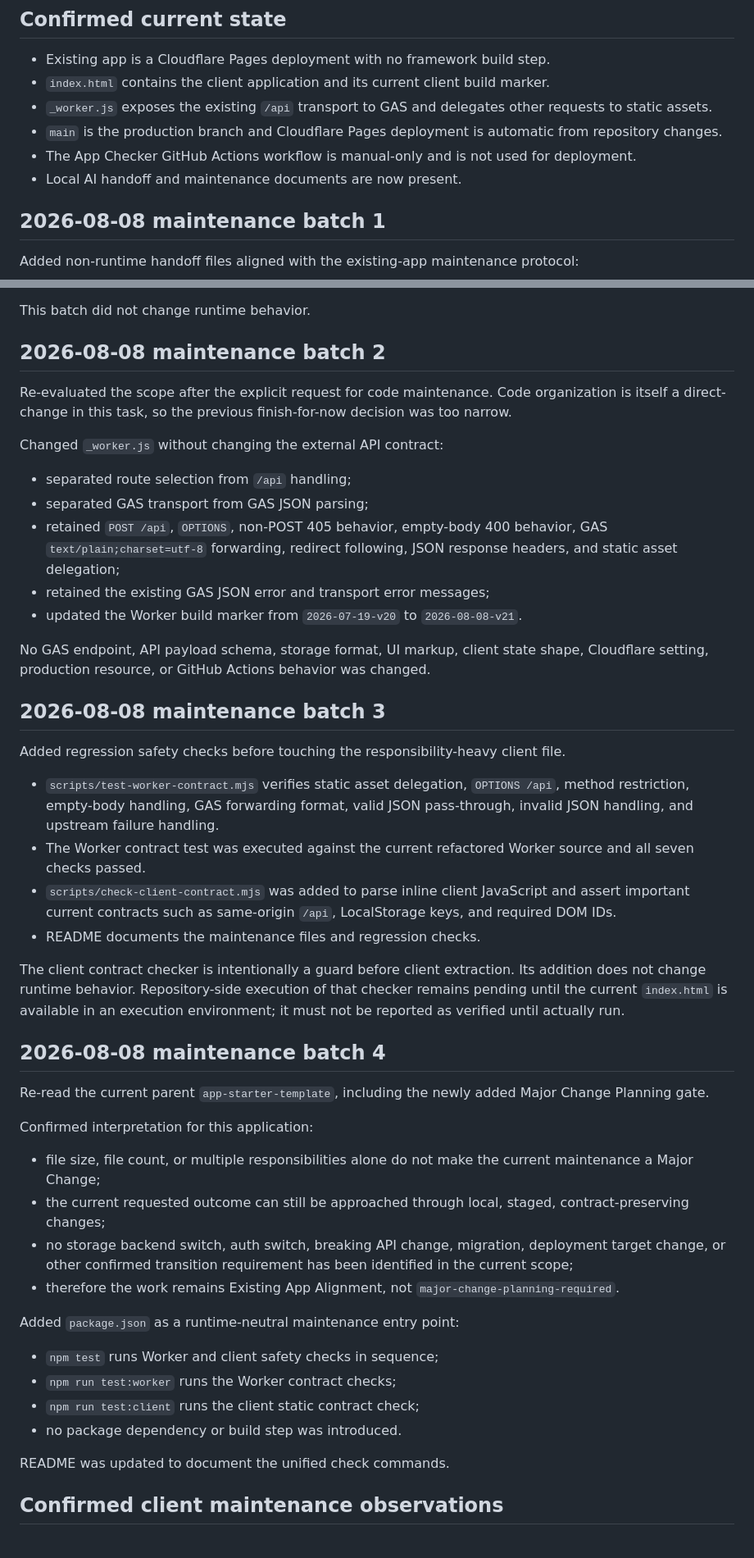
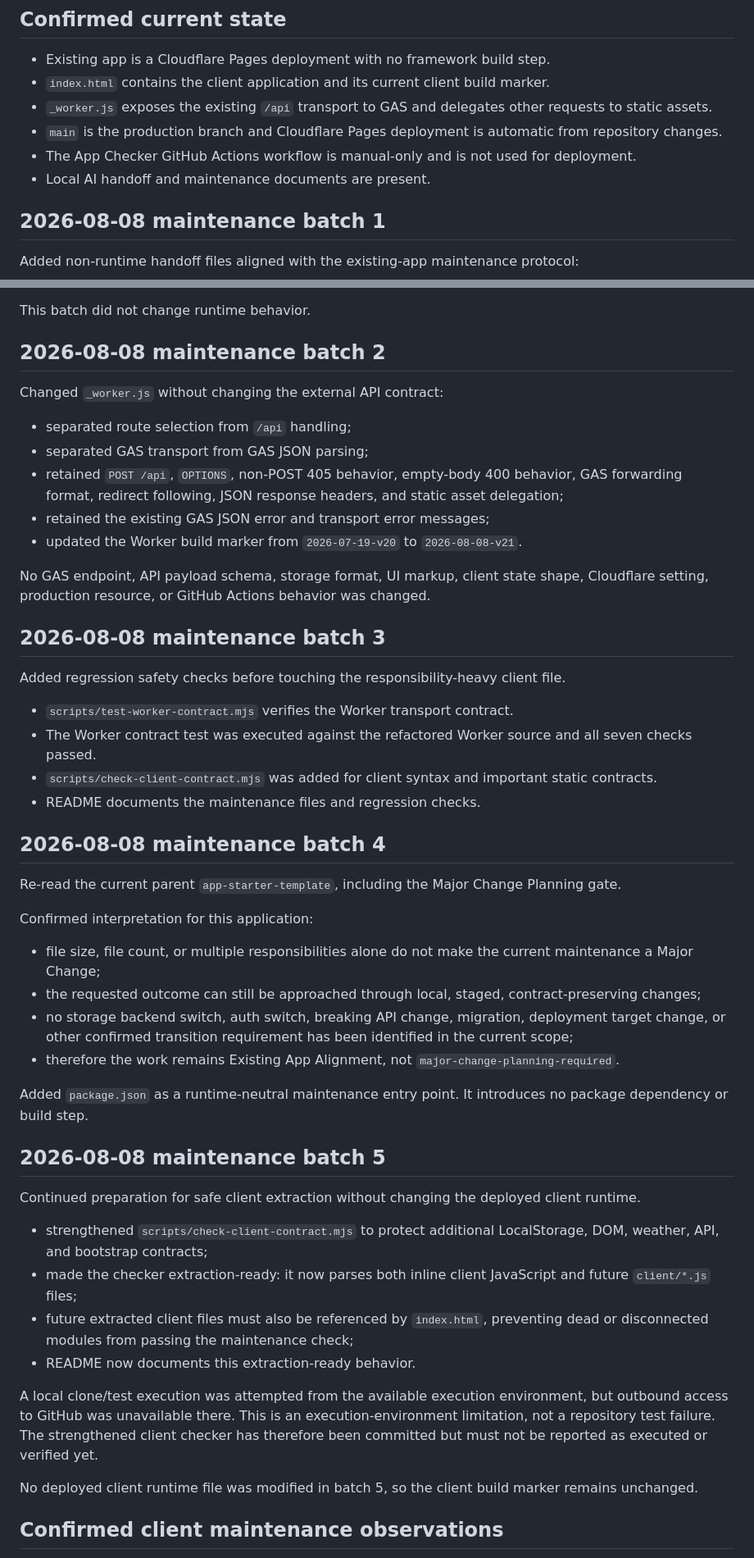
Before and after one commit to S-e-cmd/plant-diary, a Markdown page: docs/PROJECT_STATUS.md, 2 parts joined by grey strips. Shown at 82% size. GitHub-like rendering.

Commit message:
Record extraction-ready client maintenance state

```diff
--- a/docs/PROJECT_STATUS.md
+++ b/docs/PROJECT_STATUS.md
@@ -11,7 +11,7 @@ Worker build marker: `2026-08-08-v21`
 - `_worker.js` exposes the existing `/api` transport to GAS and delegates other requests to static assets.
 - `main` is the production branch and Cloudflare Pages deployment is automatic from repository changes.
 - The App Checker GitHub Actions workflow is manual-only and is not used for deployment.
-- Local AI handoff and maintenance documents are now present.
+- Local AI handoff and maintenance documents are present.
 
 ## 2026-08-08 maintenance batch 1
 
@@ -28,13 +28,11 @@ This batch did not change runtime behavior.
 
 ## 2026-08-08 maintenance batch 2
 
-Re-evaluated the scope after the explicit request for code maintenance. Code organization is itself a direct-change in this task, so the previous finish-for-now decision was too narrow.
-
 Changed `_worker.js` without changing the external API contract:
 
 - separated route selection from `/api` handling;
 - separated GAS transport from GAS JSON parsing;
-- retained `POST /api`, `OPTIONS`, non-POST 405 behavior, empty-body 400 behavior, GAS `text/plain;charset=utf-8` forwarding, redirect following, JSON response headers, and static asset delegation;
+- retained `POST /api`, `OPTIONS`, non-POST 405 behavior, empty-body 400 behavior, GAS forwarding format, redirect following, JSON response headers, and static asset delegation;
 - retained the existing GAS JSON error and transport error messages;
 - updated the Worker build marker from `2026-07-19-v20` to `2026-08-08-v21`.
 
@@ -44,32 +42,36 @@ No GAS endpoint, API payload schema, storage format, UI markup, client state sha
 
 Added regression safety checks before touching the responsibility-heavy client file.
 
-- `scripts/test-worker-contract.mjs` verifies static asset delegation, `OPTIONS /api`, method restriction, empty-body handling, GAS forwarding format, valid JSON pass-through, invalid JSON handling, and upstream failure handling.
-- The Worker contract test was executed against the current refactored Worker source and all seven checks passed.
-- `scripts/check-client-contract.mjs` was added to parse inline client JavaScript and assert important current contracts such as same-origin `/api`, LocalStorage keys, and required DOM IDs.
+- `scripts/test-worker-contract.mjs` verifies the Worker transport contract.
+- The Worker contract test was executed against the refactored Worker source and all seven checks passed.
+- `scripts/check-client-contract.mjs` was added for client syntax and important static contracts.
 - README documents the maintenance files and regression checks.
-
-The client contract checker is intentionally a guard before client extraction. Its addition does not change runtime behavior. Repository-side execution of that checker remains pending until the current `index.html` is available in an execution environment; it must not be reported as verified until actually run.
 
 ## 2026-08-08 maintenance batch 4
 
-Re-read the current parent `app-starter-template`, including the newly added Major Change Planning gate.
+Re-read the current parent `app-starter-template`, including the Major Change Planning gate.
 
 Confirmed interpretation for this application:
 
 - file size, file count, or multiple responsibilities alone do not make the current maintenance a Major Change;
-- the current requested outcome can still be approached through local, staged, contract-preserving changes;
+- the requested outcome can still be approached through local, staged, contract-preserving changes;
 - no storage backend switch, auth switch, breaking API change, migration, deployment target change, or other confirmed transition requirement has been identified in the current scope;
 - therefore the work remains Existing App Alignment, not `major-change-planning-required`.
 
-Added `package.json` as a runtime-neutral maintenance entry point:
+Added `package.json` as a runtime-neutral maintenance entry point. It introduces no package dependency or build step.
 
-- `npm test` runs Worker and client safety checks in sequence;
-- `npm run test:worker` runs the Worker contract checks;
-- `npm run test:client` runs the client static contract check;
-- no package dependency or build step was introduced.
+## 2026-08-08 maintenance batch 5
 
-README was updated to document the unified check commands.
+Continued preparation for safe client extraction without changing the deployed client runtime.
+
+- strengthened `scripts/check-client-contract.mjs` to protect additional LocalStorage, DOM, weather, API, and bootstrap contracts;
+- made the checker extraction-ready: it now parses both inline client JavaScript and future `client/*.js` files;
+- future extracted client files must also be referenced by `index.html`, preventing dead or disconnected modules from passing the maintenance check;
+- README now documents this extraction-ready behavior.
+
+A local clone/test execution was attempted from the available execution environment, but outbound access to GitHub was unavailable there. This is an execution-environment limitation, not a repository test failure. The strengthened client checker has therefore been committed but must not be reported as executed or verified yet.
+
+No deployed client runtime file was modified in batch 5, so the client build marker remains unchanged.
 
 ## Confirmed client maintenance observations
 
```
Also changed, not shown: other parts of docs/PROJECT_STATUS.md (+10 -10 lines).
